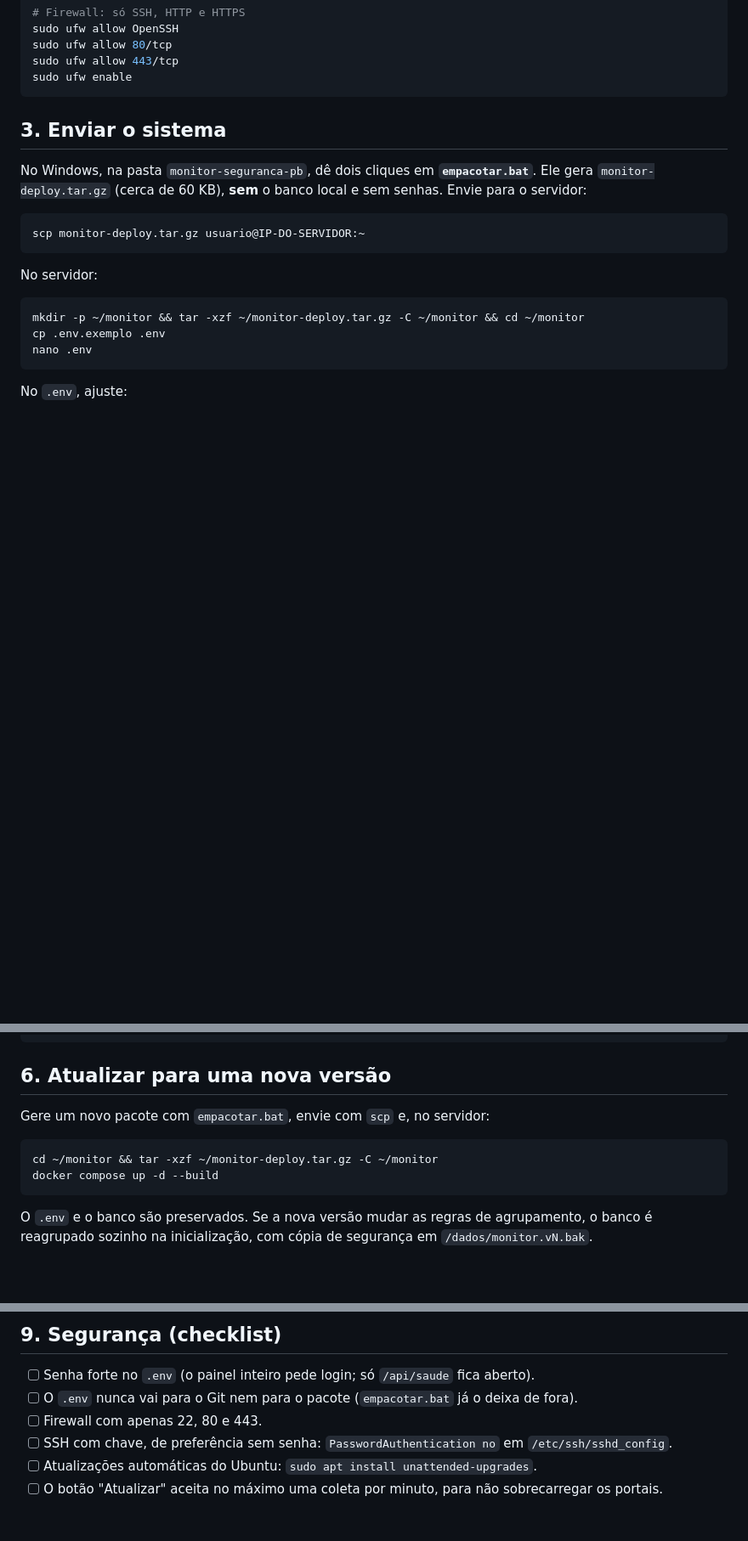
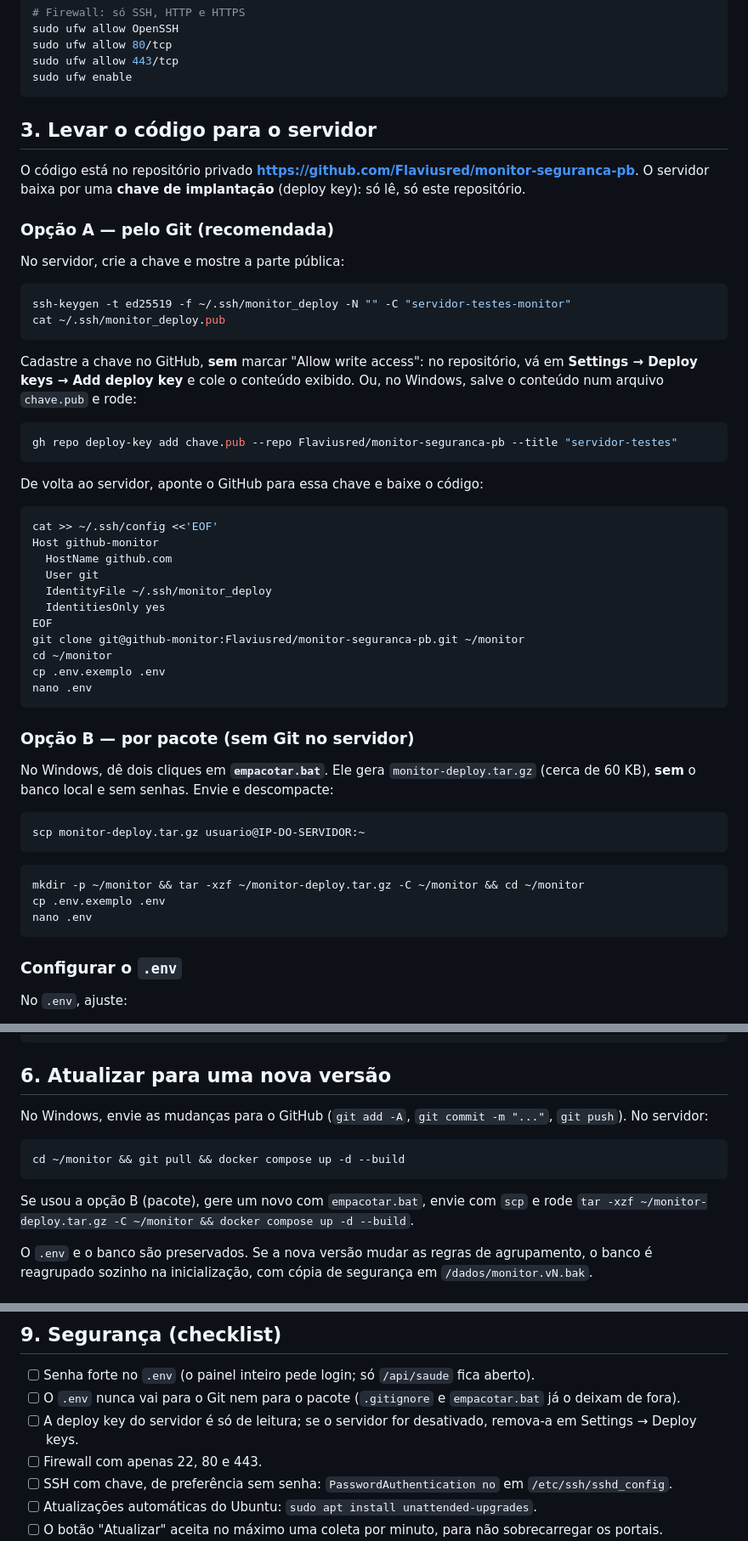
Before and after one commit to Flaviusred/monitor-seguranca-pb, a Markdown page: DEPLOY.md, 3 parts joined by grey strips. Shown at 85% size. GitHub-like rendering; blank space fills up the shorter version.

Commit message:
DEPLOY.md: atualização do servidor pelo GitHub com deploy key somente leitura
Co-Authored-By: Claude Opus 5.5 <noreply@anthropic.com>

````diff
--- a/DEPLOY.md
+++ b/DEPLOY.md
@@ -37,22 +37,60 @@ sudo ufw allow 443/tcp
 sudo ufw enable
 ```
 
-## 3. Enviar o sistema
+## 3. Levar o código para o servidor
 
-No Windows, na pasta `monitor-seguranca-pb`, dê dois cliques em **`empacotar.bat`**. Ele gera
-`monitor-deploy.tar.gz` (cerca de 60 KB), **sem** o banco local e sem senhas. Envie para o servidor:
+O código está no repositório privado **https://github.com/Flaviusred/monitor-seguranca-pb**.
+O servidor baixa por uma **chave de implantação** (deploy key): só lê, só este repositório.
+
+### Opção A — pelo Git (recomendada)
+
+No servidor, crie a chave e mostre a parte pública:
+
+```bash
+ssh-keygen -t ed25519 -f ~/.ssh/monitor_deploy -N "" -C "servidor-testes-monitor"
+cat ~/.ssh/monitor_deploy.pub
+```
+
+Cadastre a chave no GitHub, **sem** marcar "Allow write access": no repositório, vá em
+**Settings → Deploy keys → Add deploy key** e cole o conteúdo exibido. Ou, no Windows, salve o conteúdo
+num arquivo `chave.pub` e rode:
+
+```powershell
+gh repo deploy-key add chave.pub --repo Flaviusred/monitor-seguranca-pb --title "servidor-testes"
+```
+
+De volta ao servidor, aponte o GitHub para essa chave e baixe o código:
+
+```bash
+cat >> ~/.ssh/config <<'EOF'
+Host github-monitor
+  HostName github.com
+  User git
+  IdentityFile ~/.ssh/monitor_deploy
+  IdentitiesOnly yes
+EOF
+git clone git@github-monitor:Flaviusred/monitor-seguranca-pb.git ~/monitor
+cd ~/monitor
+cp .env.exemplo .env
+nano .env
+```
+
+### Opção B — por pacote (sem Git no servidor)
+
+No Windows, dê dois cliques em **`empacotar.bat`**. Ele gera `monitor-deploy.tar.gz` (cerca de 60 KB),
+**sem** o banco local e sem senhas. Envie e descompacte:
 
 ```powershell
 scp monitor-deploy.tar.gz usuario@IP-DO-SERVIDOR:~
 ```
-
-No servidor:
 
 ```bash
 mkdir -p ~/monitor && tar -xzf ~/monitor-deploy.tar.gz -C ~/monitor && cd ~/monitor
 cp .env.exemplo .env
 nano .env
 ```
+
+### Configurar o `.env`
 
 No `.env`, ajuste:
 
@@ -90,12 +128,14 @@ docker compose start monitor && rm monitor.db
 
 ## 6. Atualizar para uma nova versão
 
-Gere um novo pacote com `empacotar.bat`, envie com `scp` e, no servidor:
+No Windows, envie as mudanças para o GitHub (`git add -A`, `git commit -m "..."`, `git push`). No servidor:
 
 ```bash
-cd ~/monitor && tar -xzf ~/monitor-deploy.tar.gz -C ~/monitor
-docker compose up -d --build
+cd ~/monitor && git pull && docker compose up -d --build
 ```
+
+Se usou a opção B (pacote), gere um novo com `empacotar.bat`, envie com `scp` e rode
+`tar -xzf ~/monitor-deploy.tar.gz -C ~/monitor && docker compose up -d --build`.
 
 O `.env` e o banco são preservados. Se a nova versão mudar as regras de agrupamento, o banco é
 reagrupado sozinho na inicialização, com cópia de segurança em `/dados/monitor.vN.bak`.
@@ -127,7 +167,8 @@ Para fazer isso todo dia às 3h, rode `crontab -e` e acrescente (ajuste o caminh
 ## 9. Segurança (checklist)
 
 - [ ] Senha forte no `.env` (o painel inteiro pede login; só `/api/saude` fica aberto).
-- [ ] O `.env` nunca vai para o Git nem para o pacote (`empacotar.bat` já o deixa de fora).
+- [ ] O `.env` nunca vai para o Git nem para o pacote (`.gitignore` e `empacotar.bat` já o deixam de fora).
+- [ ] A deploy key do servidor é só de leitura; se o servidor for desativado, remova-a em Settings → Deploy keys.
 - [ ] Firewall com apenas 22, 80 e 443.
 - [ ] SSH com chave, de preferência sem senha: `PasswordAuthentication no` em `/etc/ssh/sshd_config`.
 - [ ] Atualizações automáticas do Ubuntu: `sudo apt install unattended-upgrades`.
````
